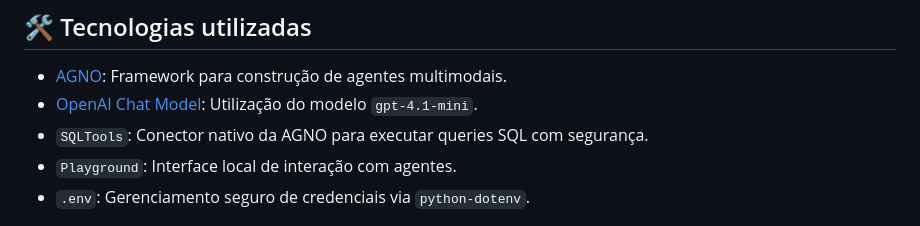
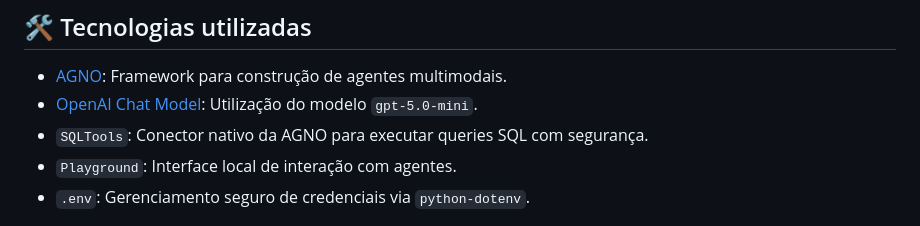
Before and after one commit to braidaartplan/AgentAgno, a Markdown page: README.md, the part around the change. Rendered like a GitHub page.

```diff
--- a/README.md
+++ b/README.md
@@ -17,7 +17,7 @@ Este repositório contém a implementação de um **agente inteligente de análi
 ## 🛠️ Tecnologias utilizadas
 
 - [AGNO](https://github.com/agno-agi/agno): Framework para construção de agentes multimodais.
-- [OpenAI Chat Model](https://platform.openai.com/docs): Utilização do modelo `gpt-4.1-mini`.
+- [OpenAI Chat Model](https://platform.openai.com/docs): Utilização do modelo `gpt-5.0-mini`.
 - `SQLTools`: Conector nativo da AGNO para executar queries SQL com segurança.
 - `Playground`: Interface local de interação com agentes.
 - `.env`: Gerenciamento seguro de credenciais via `python-dotenv`.
```
